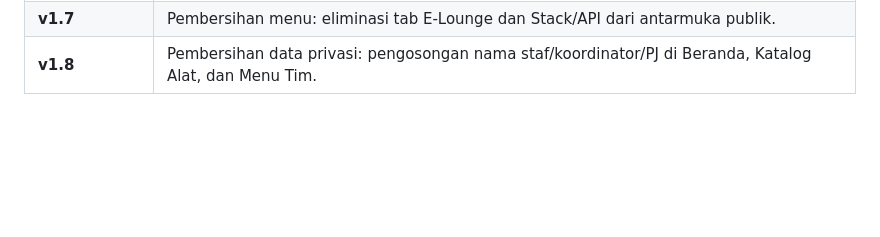
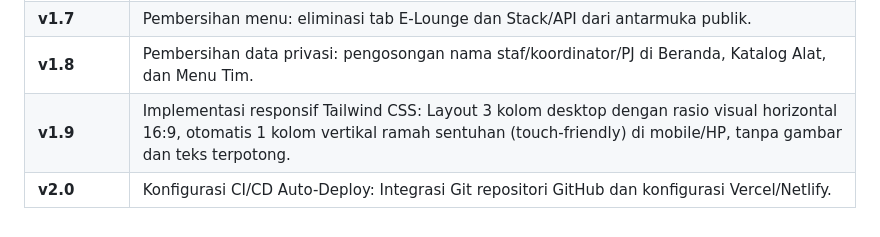
Before and after one commit to izzulfata052-ui/Unit-Studio-M4hakal, a Markdown page: DOKUMENTASI_HASIL_PENGEMBANGAN_M4HAKAL.md, the part around the change. Drawn GitHub-style; blank space fills up the shorter version.

Commit message:
docs: update changelog for responsive Tailwind layout

```diff
--- a/DOKUMENTASI_HASIL_PENGEMBANGAN_M4HAKAL.md
+++ b/DOKUMENTASI_HASIL_PENGEMBANGAN_M4HAKAL.md
@@ -206,3 +206,5 @@ Akses di browser: `http://localhost:3000`
 | **v1.6** | Penyusunan dokumen rekomendasi arsitektur enterprise Next.js + Tailwind + PostgreSQL. |
 | **v1.7** | Pembersihan menu: eliminasi tab E-Lounge dan Stack/API dari antarmuka publik. |
 | **v1.8** | Pembersihan data privasi: pengosongan nama staf/koordinator/PJ di Beranda, Katalog Alat, dan Menu Tim. |
+| **v1.9** | Implementasi responsif Tailwind CSS: Layout 3 kolom desktop dengan rasio visual horizontal 16:9, otomatis 1 kolom vertikal ramah sentuhan (touch-friendly) di mobile/HP, tanpa gambar dan teks terpotong. |
+| **v2.0** | Konfigurasi CI/CD Auto-Deploy: Integrasi Git repositori GitHub dan konfigurasi Vercel/Netlify. |
```
